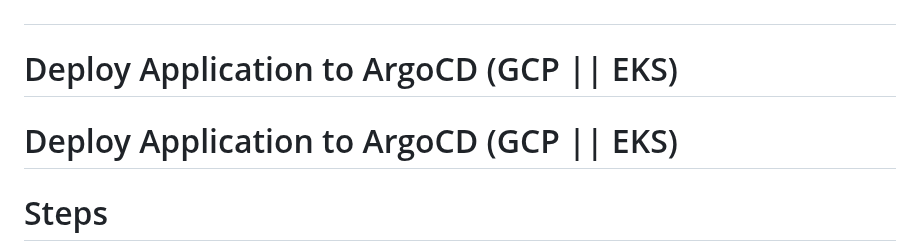
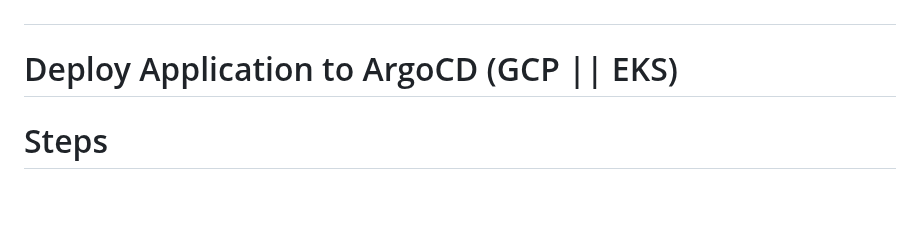
Before and after one commit to Kishanrampure/DevOps-Boardgame-Project, a Markdown page: README.md, the part around the change. GitHub-like rendering; blank space fills up the shorter version.

```diff
--- a/README.md
+++ b/README.md
@@ -270,10 +270,6 @@ Modify build timestamp formatting
 
 # Deploy Application to ArgoCD (GCP || EKS)
 
-
-# Deploy Application to ArgoCD (GCP || EKS)
-
-
 # Steps
 - [x] Create a kubernetes cluster on GKE || EKS.
 - [x] Setup Connection to created GKE || EKS cluster in with your local machine or cloud shell.
```
